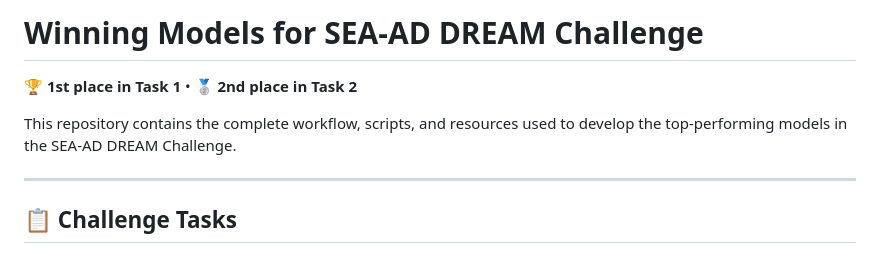
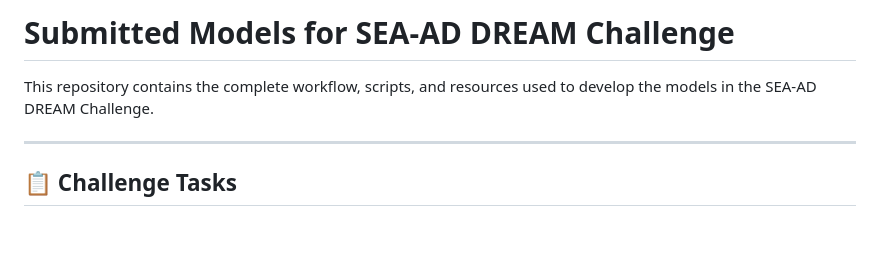
Before and after one commit to LingyiC/seaad_gisl7, a Markdown page: README.md, the part around the change. Drawn GitHub-style; blank space fills up the shorter version.

Commit message:
Revise README title and challenge description
Updated the title and description of the README.

```diff
--- a/README.md
+++ b/README.md
@@ -1,8 +1,7 @@
-# Winning Models for SEA-AD DREAM Challenge
+# Submitted Models for SEA-AD DREAM Challenge
 
-🏆 **1st place in Task 1** • 🥈 **2nd place in Task 2**
 
-This repository contains the complete workflow, scripts, and resources used to develop the top-performing models in the SEA-AD DREAM Challenge.
+This repository contains the complete workflow, scripts, and resources used to develop the models in the SEA-AD DREAM Challenge.
 
 ---
 
```
